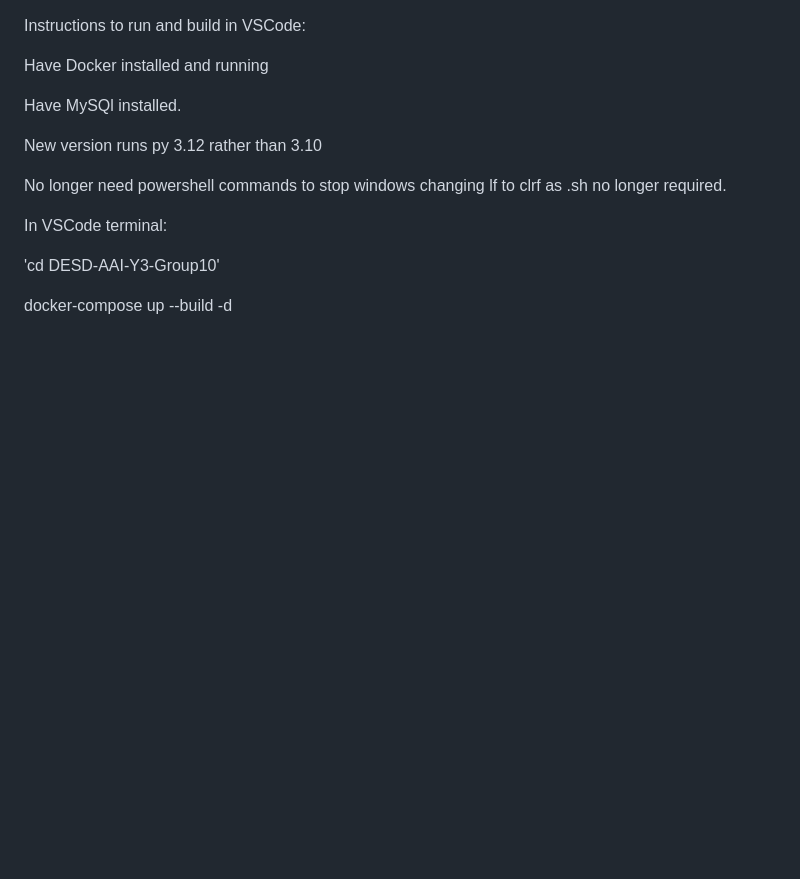
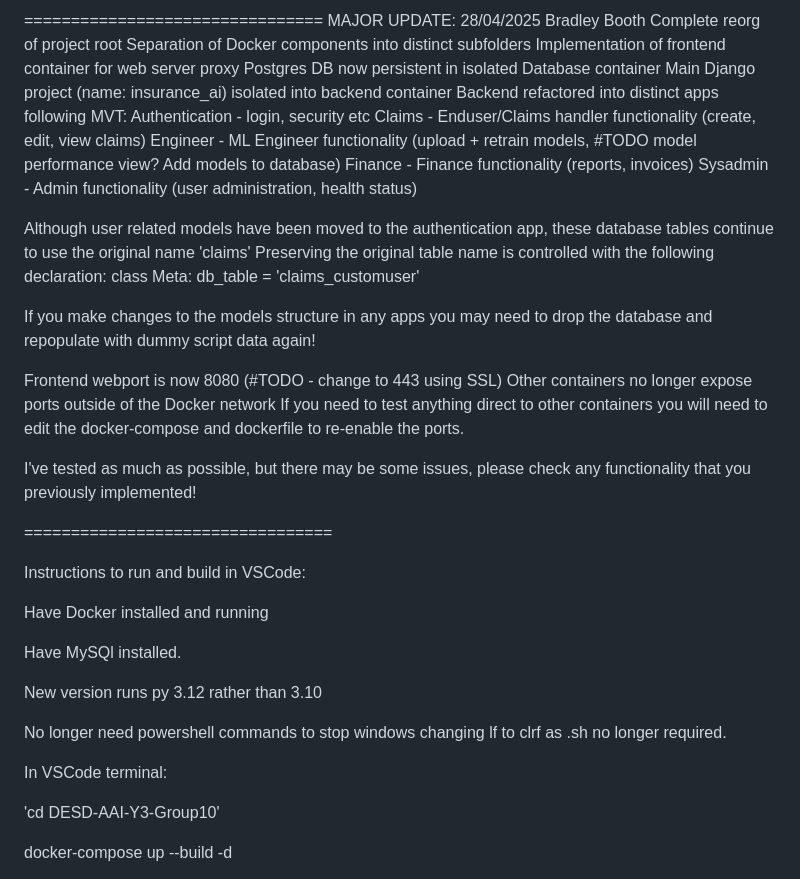
Before and after one commit to DominicEmerson/DESD-AAI-Y3-Group10, a Markdown page: README.md, the part around the change. GitHub-like rendering; blank space fills up the shorter version.

Commit message:
Updated README.md
provide details of the refactoring

```diff
--- a/README.md
+++ b/README.md
@@ -1,3 +1,34 @@
+================================
+MAJOR UPDATE: 28/04/2025
+Bradley Booth
+Complete reorg of project root
+Separation of Docker components into distinct subfolders
+Implementation of frontend container for web server proxy
+Postgres DB now persistent in isolated Database container
+Main Django project (name: insurance_ai) isolated into backend container
+Backend refactored into distinct apps following MVT:
+  Authentication - login, security etc
+  Claims - Enduser/Claims handler functionality (create, edit, view claims)
+  Engineer - ML Engineer functionality (upload + retrain models, #TODO model performance view? Add models to database)
+  Finance - Finance functionality (reports, invoices)
+  Sysadmin - Admin functionality (user administration, health status)
+
+Although user related models have been moved to the authentication app, these database tables continue to use the original name 'claims'
+Preserving the original table name is controlled with the following declaration:
+    class Meta:
+        db_table = 'claims_customuser'
+
+If you make changes to the models structure in any apps you may need to drop the database and repopulate with dummy script data again!
+
+Frontend webport is now 8080 (#TODO - change to 443 using SSL)
+Other containers no longer expose ports outside of the Docker network
+If you need to test anything direct to other containers you will need to edit the docker-compose and dockerfile to re-enable the ports.
+
+I've tested as much as possible, but there may be some issues, please check any functionality that you previously implemented!
+
+=================================
+
+
 Instructions to run and build in VSCode:
 
 Have Docker installed and running
```
